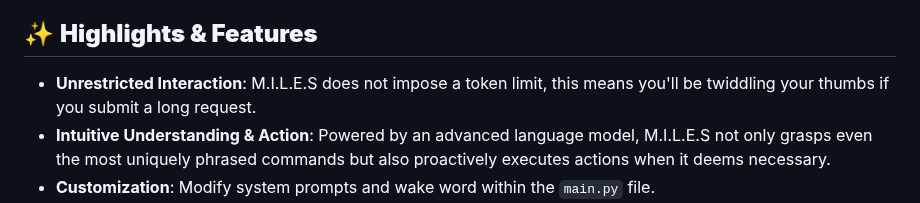
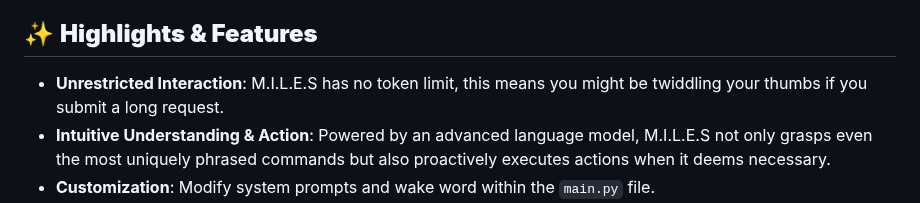
Before and after one commit to small-cactus/M.I.L.E.S, a Markdown page: README.md, the part around the change. GitHub-like rendering.

```diff
--- a/README.md
+++ b/README.md
@@ -37,7 +37,7 @@
 - [Placeholder for Troubleshooting Step 3]
 
 ## ✨ **Highlights & Features**
-- **Unrestricted Interaction**: M.I.L.E.S does not impose a token limit, this means you'll be twiddling your thumbs if you submit a long request.
+- **Unrestricted Interaction**: M.I.L.E.S has no token limit, this means you might be twiddling your thumbs if you submit a long request.
 - **Intuitive Understanding & Action**: Powered by an advanced language model, M.I.L.E.S not only grasps even the most uniquely phrased commands but also proactively executes actions when it deems necessary.
 - **Customization**: Modify system prompts and wake word within the `main.py` file.
 - **Flexible Wake Word Invocation**: Whether you say "Hey Miles", "Hi Miles", "What's up Miles", "Miles", or any phrase beginning with "Miles", the system responds accurately. Optimized detection ensures minimal errors even amidst noise or continuous speech.
```
